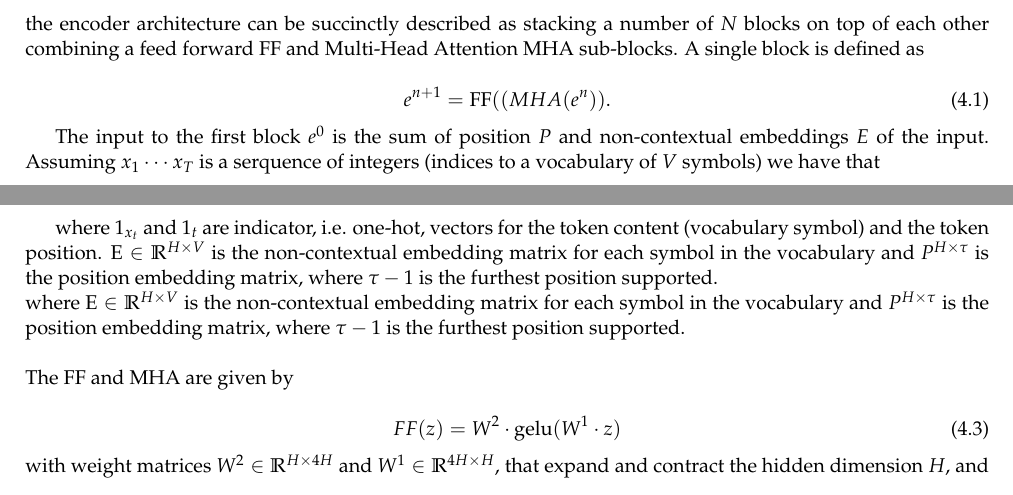
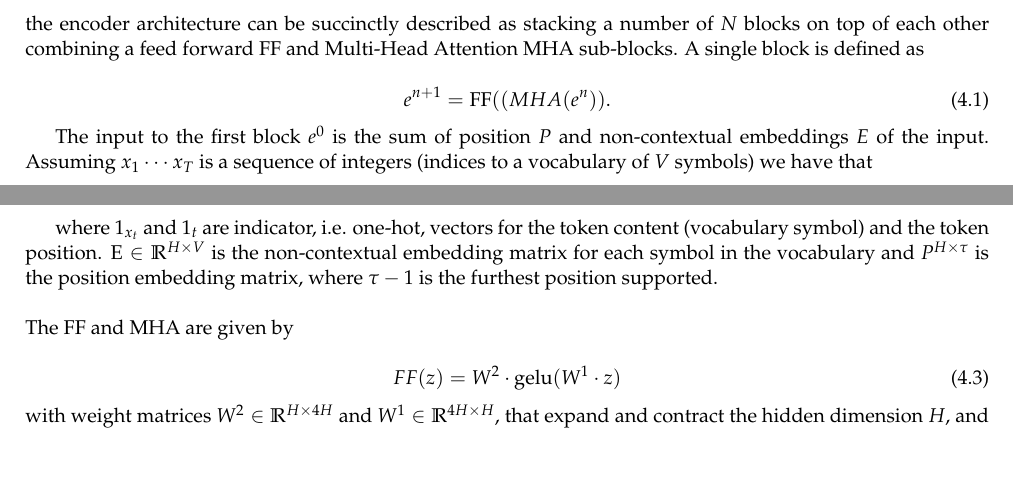
Before and after one commit to LxMLS/lxmls-guide, a LaTeX document (guide.tex, which reads pages/transformers.tex): two parts of pages 6 and 7 of 9, joined at a grey line, cut so that both start at the same text, the shorter picture padded with empty space. Compiled offline with pdfLaTeX.

Commit message:
Update positional embedidng info

```diff
--- a/pages/transformers.tex
+++ b/pages/transformers.tex
@@ -26,14 +26,13 @@ the encoder architecture can be succinctly described as stacking a number of $N$
 e^{n+1} = \mathrm{FF}(\mathrm(MHA(e^n)).
 \end{equation}
 
-The input to the first block $e^0$ is the sum of position $P$ and non-contextual embeddings $E$ of the input. Assuming $x_1 \cdots x_T$ is a serquence of integers (indices to a vocabulary of $V$ symbols) we have that
+The input to the first block $e^0$ is the sum of position $P$ and non-contextual embeddings $E$ of the input. Assuming $x_1 \cdots x_T$ is a sequence of integers (indices to a vocabulary of $V$ symbols) we have that
 
 \begin{equation}
 e^{0}_t = \mathrm{E} \cdot \mathrm{1}_{x_t} + \mathrm{P} \cdot \mathrm{1}_t \quad \mbox{for} \quad t=1 \cdots T
 \end{equation}
 
 where $\mathrm{1}_{x_t}$ and $\mathrm{1}_t$ are indicator, i.e. one-hot, vectors for the token content (vocabulary symbol) and the token position. $\mathrm{E} \in \mathbb{R}^{H \times V}$ is the non-contextual embedding matrix for each symbol in the vocabulary and $P^{H \times \tau}$ is the position embedding matrix, where  $\tau-1$ is the furthest position supported.\\
-where $\mathrm{E} \in \mathbb{R}^{H \times V}$ is the non-contextual embedding matrix for each symbol in the vocabulary and $P^{H \times \tau}$ is the position embedding matrix, where  $\tau-1$ is the furthest position supported.\\
 
 \noindent The $\mathrm{FF}$ and $\mathrm{MHA}$ are given by
 
```
